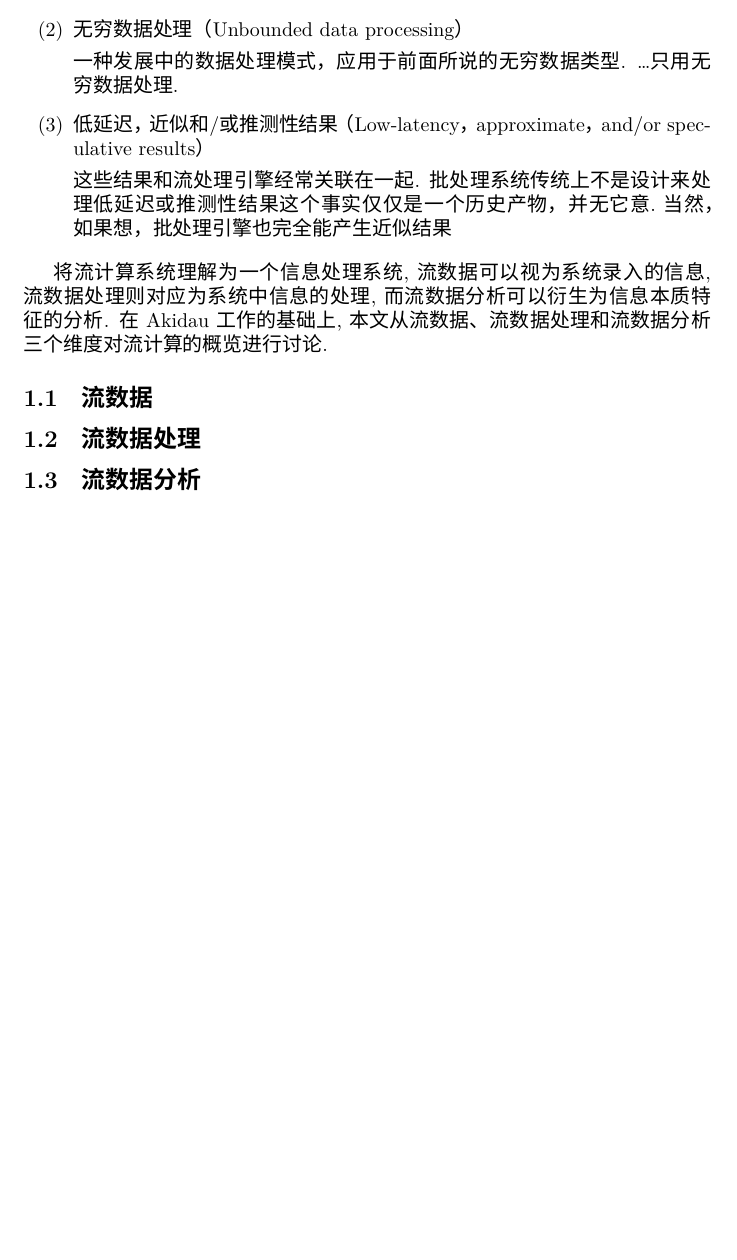
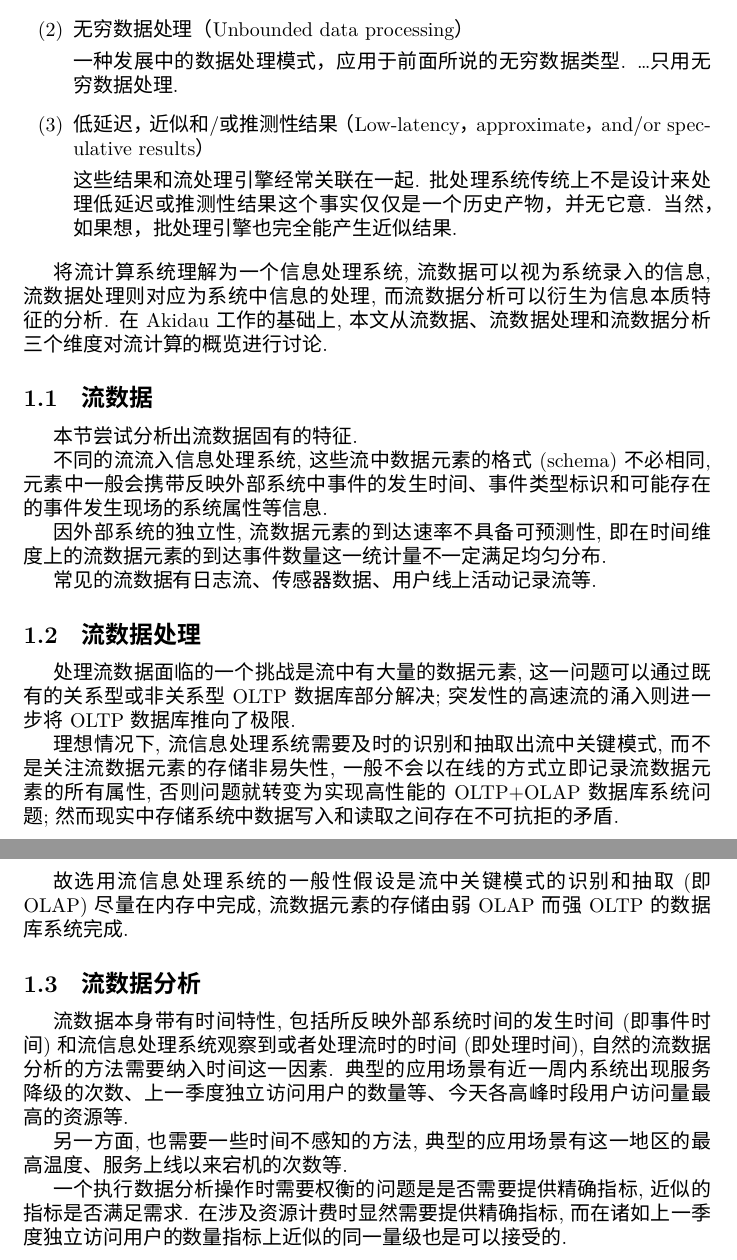
Before and after one commit to zhoujiagen/giant-data-analysis, a LaTeX paper (documents/Latex/giant-data-analysis/temporal-data-and-realtime-algorithm/streaming.tex): part of page 3 of 7 before the commit and two parts of pages 3 and 4 of 8 after it, the two joined at a grey line, cut so that both start at the same text, the shorter picture padded with empty space. Compiled offline with XeLaTeX; a missing font is replaced by an installed copy or a similar font.

Commit message:
regular maintain.

```diff
--- a/documents/Latex/giant-data-analysis/temporal-data-and-realtime-algorithm/streaming.tex
+++ b/documents/Latex/giant-data-analysis/temporal-data-and-realtime-algorithm/streaming.tex
@@ -45,24 +45,38 @@
 
 \item[(3)] 低延迟，近似和/或推测性结果（Low-latency，approximate，and/or speculative results）
 
-这些结果和流处理引擎经常关联在一起. 批处理系统传统上不是设计来处理低延迟或推测性结果这个事实仅仅是一个历史产物，并无它意.当然，如果想，批处理引擎也完全能产生近似结果
+这些结果和流处理引擎经常关联在一起. 批处理系统传统上不是设计来处理低延迟或推测性结果这个事实仅仅是一个历史产物，并无它意. 当然，如果想，批处理引擎也完全能产生近似结果.
 \end{enumerate}
 
 将流计算系统理解为一个信息处理系统, 流数据可以视为系统录入的信息, 流数据处理则对应为系统中信息的处理, 而流数据分析可以衍生为信息本质特征的分析. 在Akidau工作的基础上, 本文从\emph{流数据}、\emph{流数据处理}和\emph{流数据分析}三个维度对流计算的概览进行讨论.
 
-% TODO
 \subsection{流数据}
+
+本节尝试分析出流数据固有的特征.
+
+不同的流流入信息处理系统, 这些流中数据元素的格式(schema)不必相同, 元素中一般会携带反映外部系统中事件的发生时间、事件类型标识和可能存在的事件发生现场的系统属性等信息.
+
+因外部系统的独立性, 流数据元素的到达速率不具备可预测性, 即在时间维度上的流数据元素的到达事件数量这一统计量不一定满足均匀分布.
+
+常见的流数据有日志流、传感器数据、用户线上活动记录流等.
 
 \subsection{流数据处理}
 
+处理流数据面临的一个挑战是流中有大量的数据元素, 这一问题可以通过既有的关系型或非关系型OLTP数据库部分解决; 突发性的高速流的涌入则进一步将OLTP数据库推向了极限.
+
+理想情况下, 流信息处理系统需要及时的识别和抽取出流中关键模式, 而不是关注流数据元素的存储非易失性, 一般不会以在线的方式立即记录流数据元素的所有属性, 否则问题就转变为实现高性能的OLTP+OLAP数据库系统问题; 然而现实中存储系统中数据写入和读取之间存在不可抗拒的矛盾.
+
+故选用流信息处理系统的一般性假设是流中关键模式的识别和抽取(即OLAP)尽量在内存中完成, 流数据元素的存储由弱OLAP而强OLTP的数据库系统完成.
+
 \subsection{流数据分析}
 
+流数据本身带有时间特性, 包括所反映外部系统时间的发生时间(即事件时间)和流信息处理系统观察到或者处理流时的时间(即处理时间), 自然的流数据分析的方法需要纳入时间这一因素. 典型的应用场景有近一周内系统出现服务降级的次数、上一季度独立访问用户的数量等、今天各高峰时段用户访问量最高的资源等.
 
+另一方面, 也需要一些时间不感知的方法, 典型的应用场景有这一地区的最高温度、服务上线以来宕机的次数等.
 
+一个执行数据分析操作时需要权衡的问题是是否需要提供精确指标, 近似的指标是否满足需求. 在涉及资源计费时显然需要提供精确指标, 而在诸如上一季度独立访问用户的数量指标上近似的同一量级也是可以接受的.
 
-
-
-
+% TODO
 \newpage
 \section{流数据的分析算法}
 
```
Also changed, not shown: data-representation/graph-apache-tinkerpop/documents/RREDME.txt (+2 -1 lines), data-representation/graph-apache-tinkerpop/documents/tinkerpop-vertex-steps.png (added), 1 other file.
